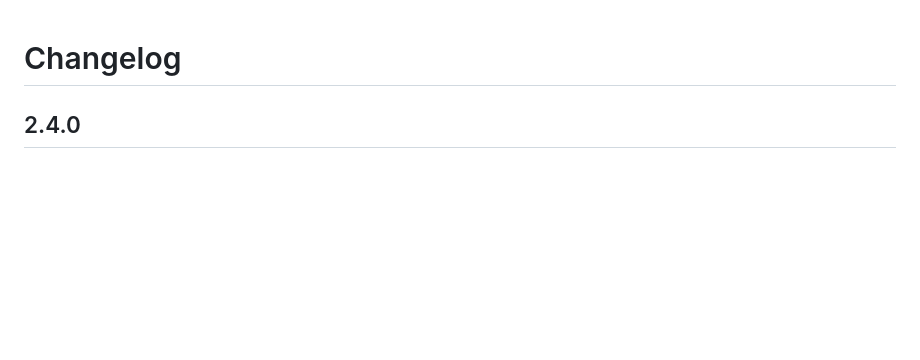
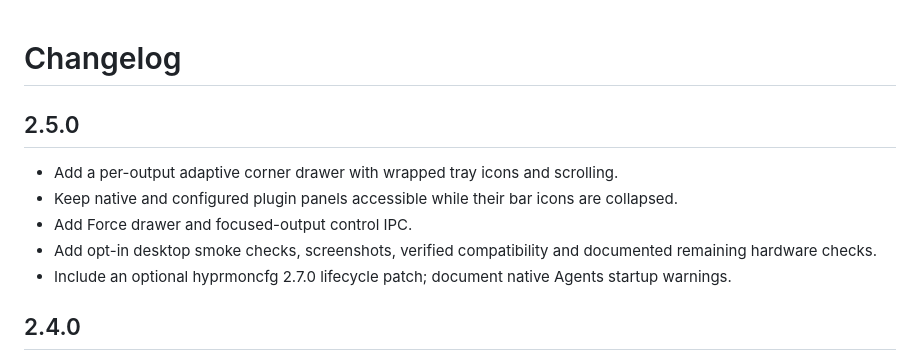
Before and after one commit to Anky209e/omarchy-dwm-bar, a Markdown page: CHANGELOG.md, the part around the change. GitHub-like rendering; blank space fills up the shorter version.

```diff
--- a/CHANGELOG.md
+++ b/CHANGELOG.md
@@ -1,4 +1,12 @@
 # Changelog
+
+## 2.5.0
+
+- Add a per-output adaptive corner drawer with wrapped tray icons and scrolling.
+- Keep native and configured plugin panels accessible while their bar icons are collapsed.
+- Add Force drawer and focused-output control IPC.
+- Add opt-in desktop smoke checks, screenshots, verified compatibility and documented remaining hardware checks.
+- Include an optional hyprmoncfg 2.7.0 lifecycle patch; document native Agents startup warnings.
 
 ## 2.4.0
 
```
Also changed, not shown: README.md (+21 -1 lines), docs/release-2.5.0.md (added, +10 -0 lines), docs/screenshots/overflow.png (added), docs/screenshots/settings.png (added), 13 other files.
